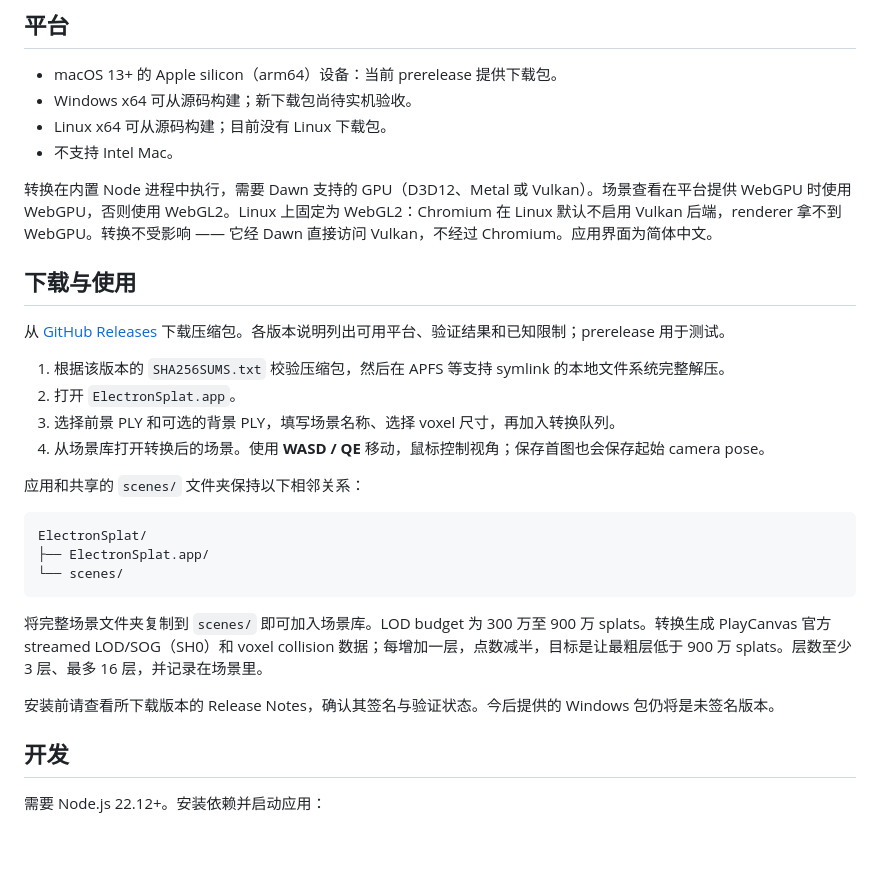
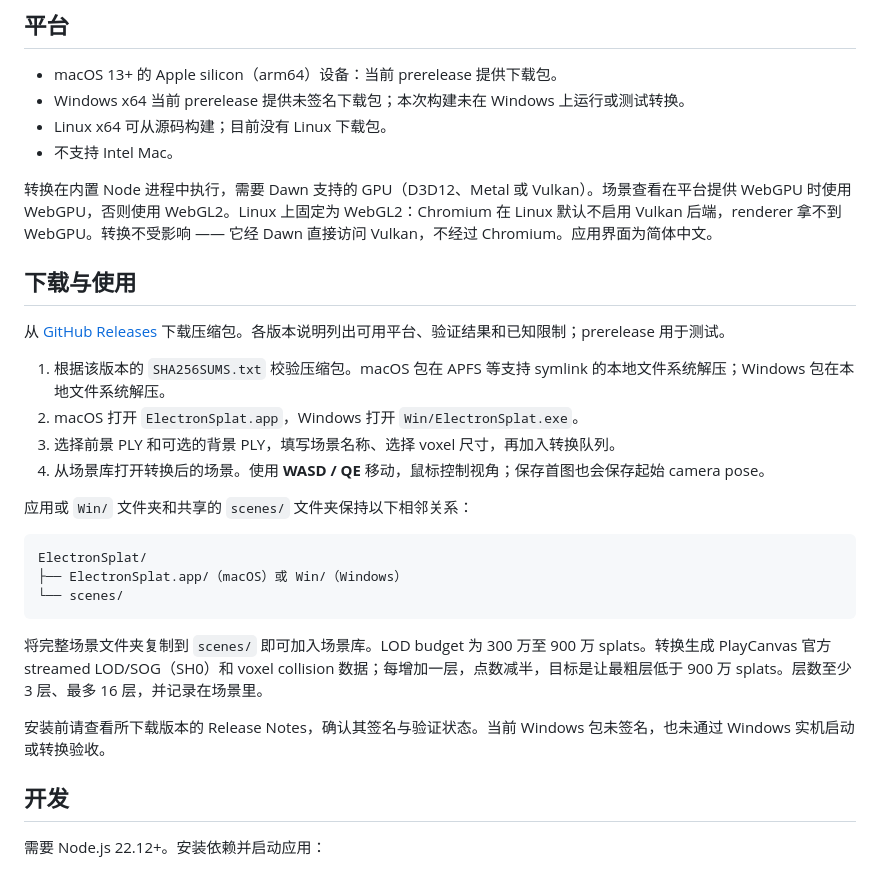
Before and after one commit to jas0n1ee/ElectronSplat, a Markdown page: README_zh.md, the part around the change. GitHub-like rendering; blank space fills up the shorter version.

````diff
--- a/README_zh.md
+++ b/README_zh.md
@@ -14,7 +14,7 @@
 ## 平台
 
 - macOS 13+ 的 Apple silicon（arm64）设备：当前 prerelease 提供下载包。
-- Windows x64 可从源码构建；新下载包尚待实机验收。
+- Windows x64 当前 prerelease 提供未签名下载包；本次构建未在 Windows 上运行或测试转换。
 - Linux x64 可从源码构建；目前没有 Linux 下载包。
 - 不支持 Intel Mac。
 
@@ -24,22 +24,22 @@
 
 从 [GitHub Releases](https://github.com/jas0n1ee/ElectronSplat/releases) 下载压缩包。各版本说明列出可用平台、验证结果和已知限制；prerelease 用于测试。
 
-1. 根据该版本的 `SHA256SUMS.txt` 校验压缩包，然后在 APFS 等支持 symlink 的本地文件系统完整解压。
-2. 打开 `ElectronSplat.app`。
+1. 根据该版本的 `SHA256SUMS.txt` 校验压缩包。macOS 包在 APFS 等支持 symlink 的本地文件系统解压；Windows 包在本地文件系统解压。
+2. macOS 打开 `ElectronSplat.app`，Windows 打开 `Win/ElectronSplat.exe`。
 3. 选择前景 PLY 和可选的背景 PLY，填写场景名称、选择 voxel 尺寸，再加入转换队列。
 4. 从场景库打开转换后的场景。使用 **WASD / QE** 移动，鼠标控制视角；保存首图也会保存起始 camera pose。
 
-应用和共享的 `scenes/` 文件夹保持以下相邻关系：
+应用或 `Win/` 文件夹和共享的 `scenes/` 文件夹保持以下相邻关系：
 
 ```text
 ElectronSplat/
-├── ElectronSplat.app/
+├── ElectronSplat.app/（macOS）或 Win/（Windows）
 └── scenes/
 ```
 
 将完整场景文件夹复制到 `scenes/` 即可加入场景库。LOD budget 为 300 万至 900 万 splats。转换生成 PlayCanvas 官方 streamed LOD/SOG（SH0）和 voxel collision 数据；每增加一层，点数减半，目标是让最粗层低于 900 万 splats。层数至少 3 层、最多 16 层，并记录在场景里。
 
-安装前请查看所下载版本的 Release Notes，确认其签名与验证状态。今后提供的 Windows 包仍将是未签名版本。
+安装前请查看所下载版本的 Release Notes，确认其签名与验证状态。当前 Windows 包未签名，也未通过 Windows 实机启动或转换验收。
 
 ## 开发
 
````
Also changed, not shown: README.md (+6 -6 lines).
